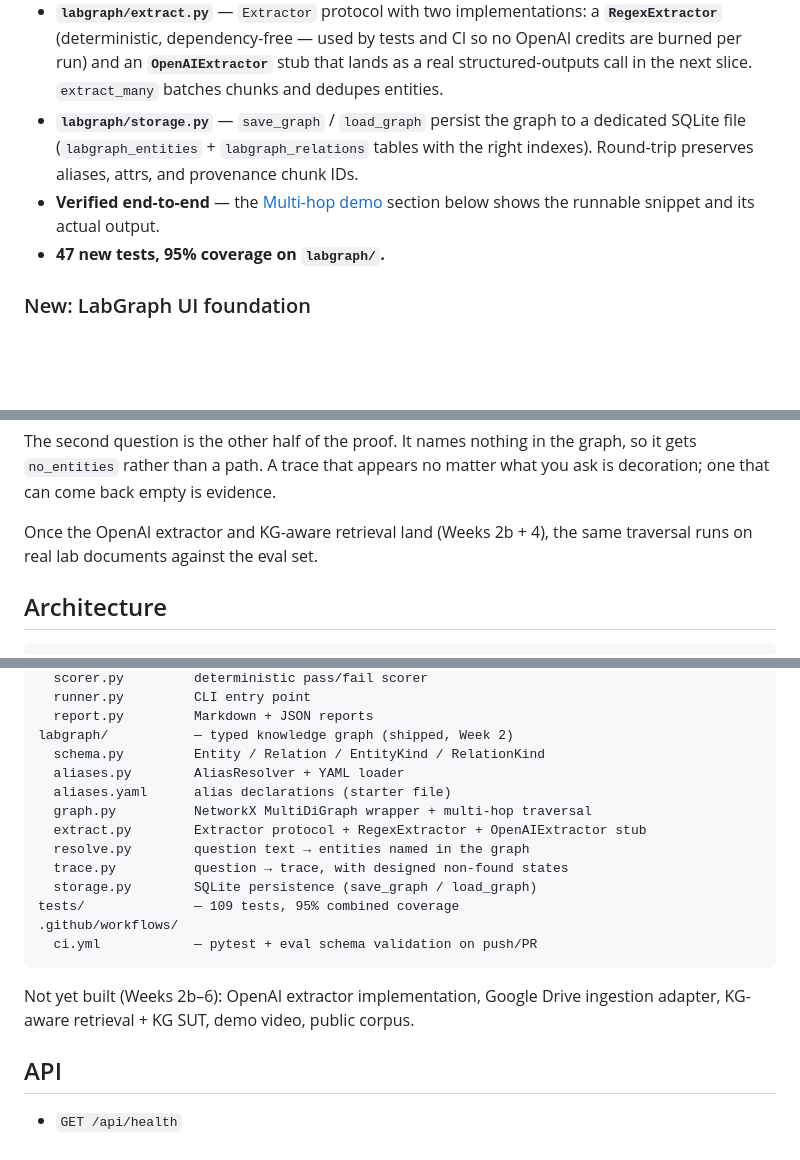
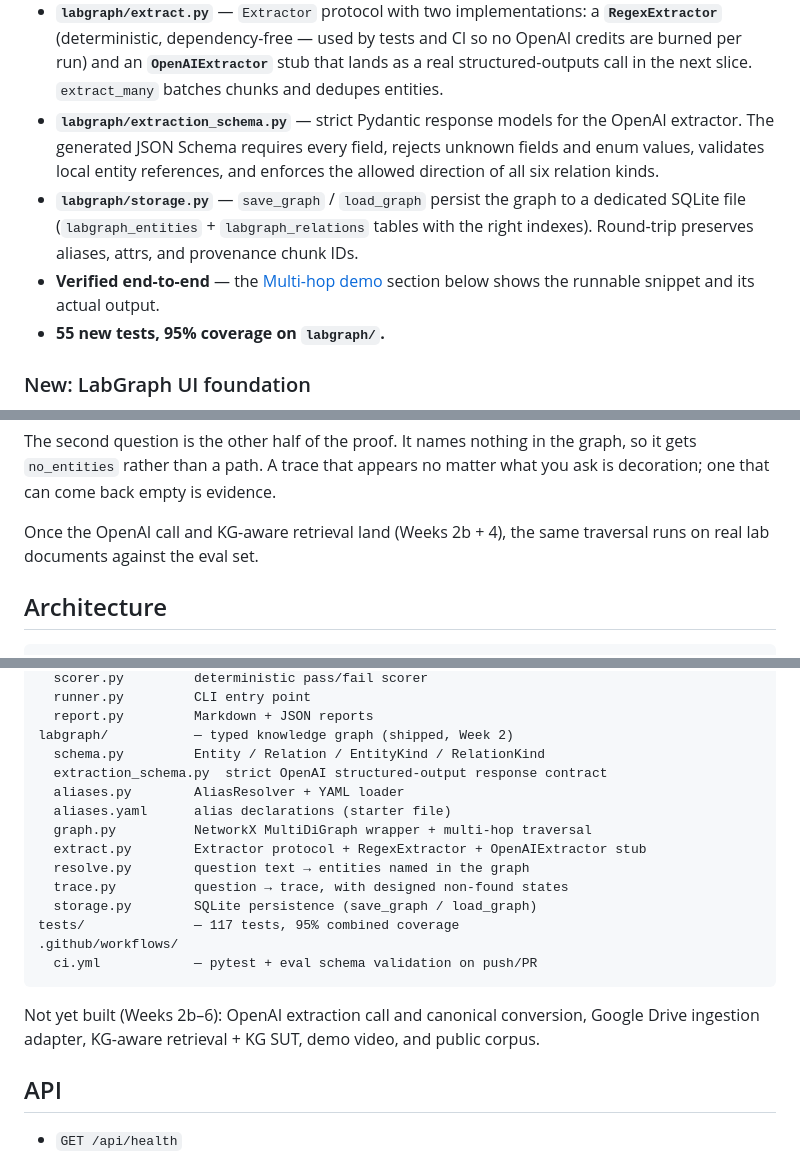
Before and after one commit to ayl-duke-dev-28/docRAG, a Markdown page: README.md, 3 parts joined by grey strips. GitHub-like rendering; blank space fills up the shorter version.

Commit message:
docs: update structured extraction milestone

````diff
--- a/README.md
+++ b/README.md
@@ -90,13 +90,17 @@ loop on every push.
   CI so no OpenAI credits are burned per run) and an **`OpenAIExtractor`**
   stub that lands as a real structured-outputs call in the next slice.
   `extract_many` batches chunks and dedupes entities.
+- **`labgraph/extraction_schema.py`** — strict Pydantic response models for
+  the OpenAI extractor. The generated JSON Schema requires every field,
+  rejects unknown fields and enum values, validates local entity references,
+  and enforces the allowed direction of all six relation kinds.
 - **`labgraph/storage.py`** — `save_graph` / `load_graph` persist the graph
   to a dedicated SQLite file (`labgraph_entities` + `labgraph_relations`
   tables with the right indexes). Round-trip preserves aliases, attrs, and
   provenance chunk IDs.
 - **Verified end-to-end** — the [Multi-hop demo](#multi-hop-demo-the-proof-it-works)
   section below shows the runnable snippet and its actual output.
-- **47 new tests, 95% coverage on `labgraph/`.**
+- **55 new tests, 95% coverage on `labgraph/`.**
 
 ### New: LabGraph UI foundation
 
@@ -302,9 +308,8 @@ The second question is the other half of the proof. It names nothing in the
 graph, so it gets `no_entities` rather than a path. A trace that appears no
 matter what you ask is decoration; one that can come back empty is evidence.
 
-Once the OpenAI
-extractor and KG-aware retrieval land (Weeks 2b + 4), the same traversal
-runs on real lab documents against the eval set.
+Once the OpenAI call and KG-aware retrieval land (Weeks 2b + 4), the same
+traversal runs on real lab documents against the eval set.
 
 ## Architecture
 
@@ -325,6 +330,7 @@ evals/              — eval harness (shipped, Week 1)
   report.py         Markdown + JSON reports
 labgraph/           — typed knowledge graph (shipped, Week 2)
   schema.py         Entity / Relation / EntityKind / RelationKind
+  extraction_schema.py  strict OpenAI structured-output response contract
   aliases.py        AliasResolver + YAML loader
   aliases.yaml      alias declarations (starter file)
   graph.py          NetworkX MultiDiGraph wrapper + multi-hop traversal
@@ -332,13 +338,14 @@ labgraph/           — typed knowledge graph (shipped, Week 2)
   resolve.py        question text → entities named in the graph
   trace.py          question → trace, with designed non-found states
   storage.py        SQLite persistence (save_graph / load_graph)
-tests/              — 109 tests, 95% combined coverage
+tests/              — 117 tests, 95% combined coverage
 .github/workflows/
   ci.yml            — pytest + eval schema validation on push/PR
 ```
 
-Not yet built (Weeks 2b–6): OpenAI extractor implementation, Google Drive
-ingestion adapter, KG-aware retrieval + KG SUT, demo video, public corpus.
+Not yet built (Weeks 2b–6): OpenAI extraction call and canonical conversion,
+Google Drive ingestion adapter, KG-aware retrieval + KG SUT, demo video, and
+public corpus.
 
 ## API
 
````
Also changed, not shown: other parts of README.md (+5 -3 lines).
